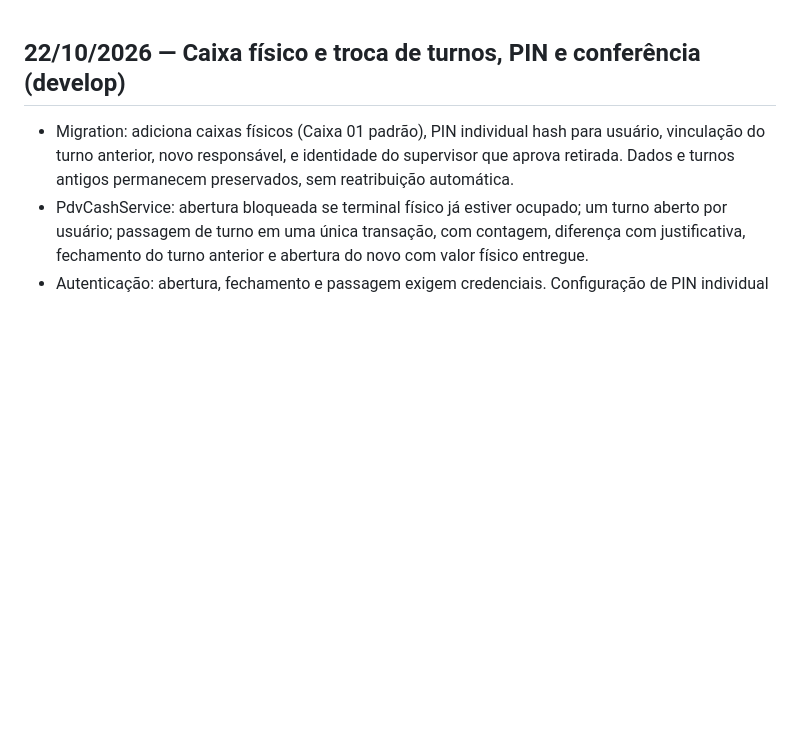
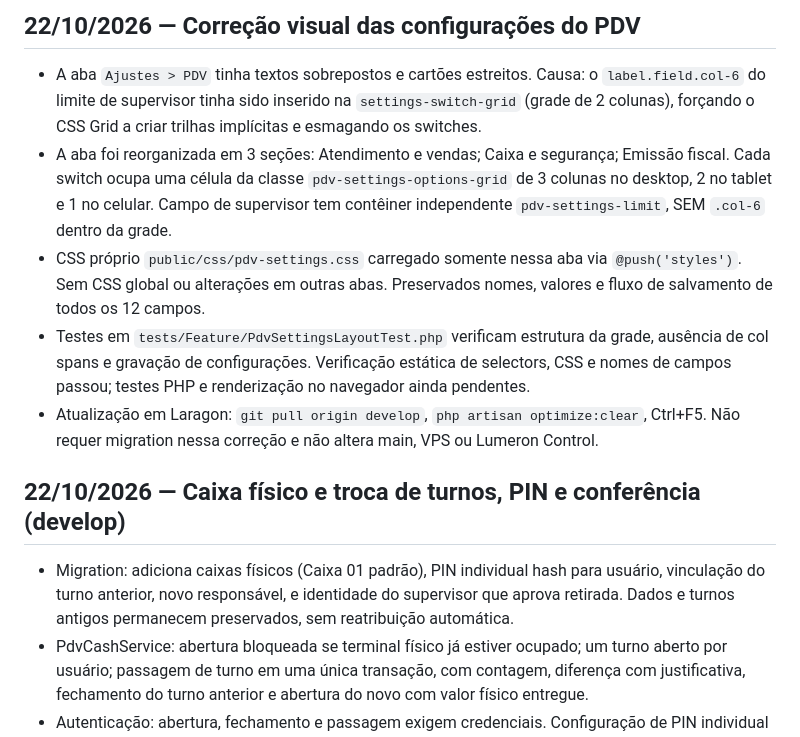
Before and after one commit to robsonmktsouza-stack/nextor, a Markdown page: docs/ai/HANDOFF.md, the part around the change. Drawn GitHub-style; blank space fills up the shorter version.

Commit message:
docs(ai): record root cause and scoped fix of PDV settings grid regression

```diff
--- a/docs/ai/HANDOFF.md
+++ b/docs/ai/HANDOFF.md
@@ -1,3 +1,10 @@
+## 22/10/2026 — Correção visual das configurações do PDV
+
+- A aba `Ajustes > PDV` tinha textos sobrepostos e cartões estreitos. Causa: o `label.field.col-6` do limite de supervisor tinha sido inserido na `settings-switch-grid` (grade de 2 colunas), forçando o CSS Grid a criar trilhas implícitas e esmagando os switches.
+- A aba foi reorganizada em 3 seções: Atendimento e vendas; Caixa e segurança; Emissão fiscal. Cada switch ocupa uma célula da classe `pdv-settings-options-grid` de 3 colunas no desktop, 2 no tablet e 1 no celular. Campo de supervisor tem contêiner independente `pdv-settings-limit`, SEM `.col-6` dentro da grade.
+- CSS próprio `public/css/pdv-settings.css` carregado somente nessa aba via `@push('styles')`. Sem CSS global ou alterações em outras abas. Preservados nomes, valores e fluxo de salvamento de todos os 12 campos.
+- Testes em `tests/Feature/PdvSettingsLayoutTest.php` verificam estrutura da grade, ausência de col spans e gravação de configurações. Verificação estática de selectors, CSS e nomes de campos passou; testes PHP e renderização no navegador ainda pendentes.
+- Atualização em Laragon: `git pull origin develop`, `php artisan optimize:clear`, Ctrl+F5. Não requer migration nessa correção e não altera main, VPS ou Lumeron Control.
 ## 22/10/2026 — Caixa físico e troca de turnos, PIN e conferência (develop)
 
 - Migration: adiciona caixas físicos (Caixa 01 padrão), PIN individual hash para usuário, vinculação do turno anterior, novo responsável, e identidade do supervisor que aprova retirada. Dados e turnos antigos permanecem preservados, sem reatribuição automática.
```
